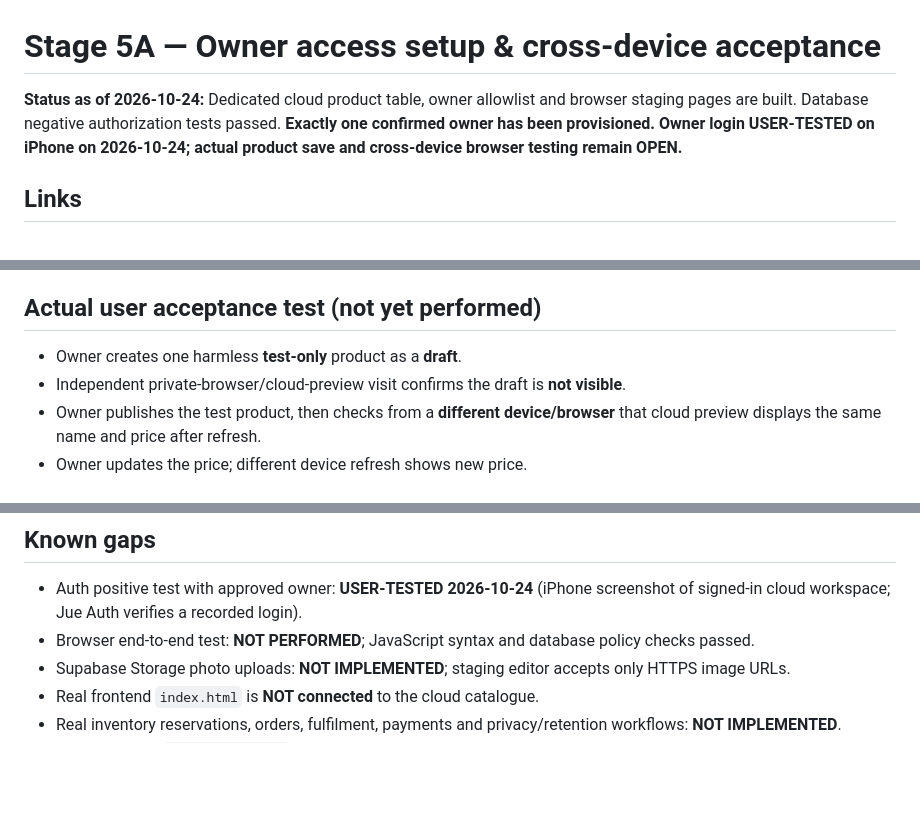
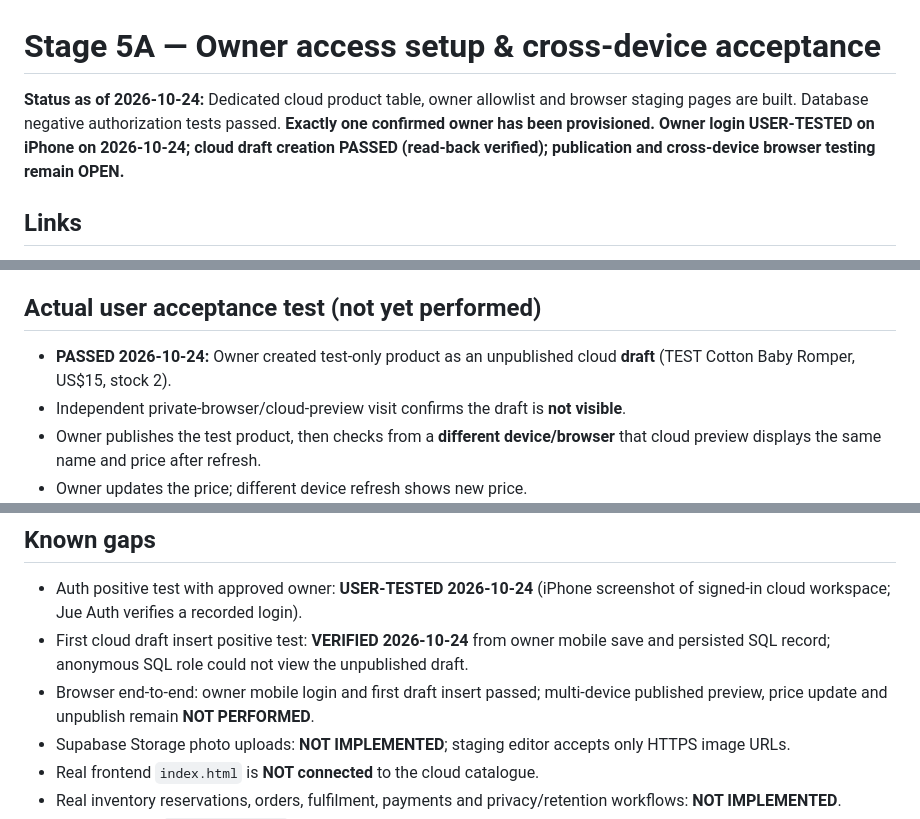
Before and after one commit to juesbabyco/jues-baby-website, a Markdown page: docs/STAGE5_OWNER_SETUP.md, 3 parts joined by grey strips. Rendered like a GitHub page; blank space fills up the shorter version.

Commit message:
Record verified Jue first cloud draft and pending multi-device acceptance

```diff
--- a/docs/STAGE5_OWNER_SETUP.md
+++ b/docs/STAGE5_OWNER_SETUP.md
@@ -1,6 +1,6 @@
 # Stage 5A — Owner access setup & cross-device acceptance
 
-**Status as of 2026-10-24:** Dedicated cloud product table, owner allowlist and browser staging pages are built. Database negative authorization tests passed. **Exactly one confirmed owner has been provisioned. Owner login USER-TESTED on iPhone on 2026-10-24; actual product save and cross-device browser testing remain OPEN.**
+**Status as of 2026-10-24:** Dedicated cloud product table, owner allowlist and browser staging pages are built. Database negative authorization tests passed. **Exactly one confirmed owner has been provisioned. Owner login USER-TESTED on iPhone on 2026-10-24; cloud draft creation PASSED (read-back verified); publication and cross-device browser testing remain OPEN.**
 
 ## Links
 - Dedicated project: https://supabase.com/dashboard/project/izeezajdiawiaweffbrh
@@ -28,7 +28,7 @@ ON CONFLICT (user_id) DO NOTHING;
 5. Optionally restrict public self-signups in **Authentication → Providers** for this owner-only staging project after the owner is created. Do not disable email/password login itself.
 
 ## Actual user acceptance test (not yet performed)
-- Owner creates one harmless **test-only** product as a **draft**.
+- **PASSED 2026-10-24:** Owner created test-only product as an unpublished cloud **draft** (TEST Cotton Baby Romper, US$15, stock 2).
 - Independent private-browser/cloud-preview visit confirms the draft is **not visible**.
 - Owner publishes the test product, then checks from a **different device/browser** that cloud preview displays the same name and price after refresh.
 - Owner updates the price; different device refresh shows new price.
@@ -49,7 +49,8 @@ ON CONFLICT (user_id) DO NOTHING;
 
 ## Known gaps
 - Auth positive test with approved owner: **USER-TESTED 2026-10-24** (iPhone screenshot of signed-in cloud workspace; Jue Auth verifies a recorded login).
-- Browser end-to-end test: **NOT PERFORMED**; JavaScript syntax and database policy checks passed.
+- First cloud draft insert positive test: **VERIFIED 2026-10-24** from owner mobile save and persisted SQL record; anonymous SQL role could not view the unpublished draft.
+- Browser end-to-end: owner mobile login and first draft insert passed; multi-device published preview, price update and unpublish remain **NOT PERFORMED**.
 - Supabase Storage photo uploads: **NOT IMPLEMENTED**; staging editor accepts only HTTPS image URLs.
 - Real frontend `index.html` is **NOT connected** to the cloud catalogue.
 - Real inventory reservations, orders, fulfilment, payments and privacy/retention workflows: **NOT IMPLEMENTED**.
```
